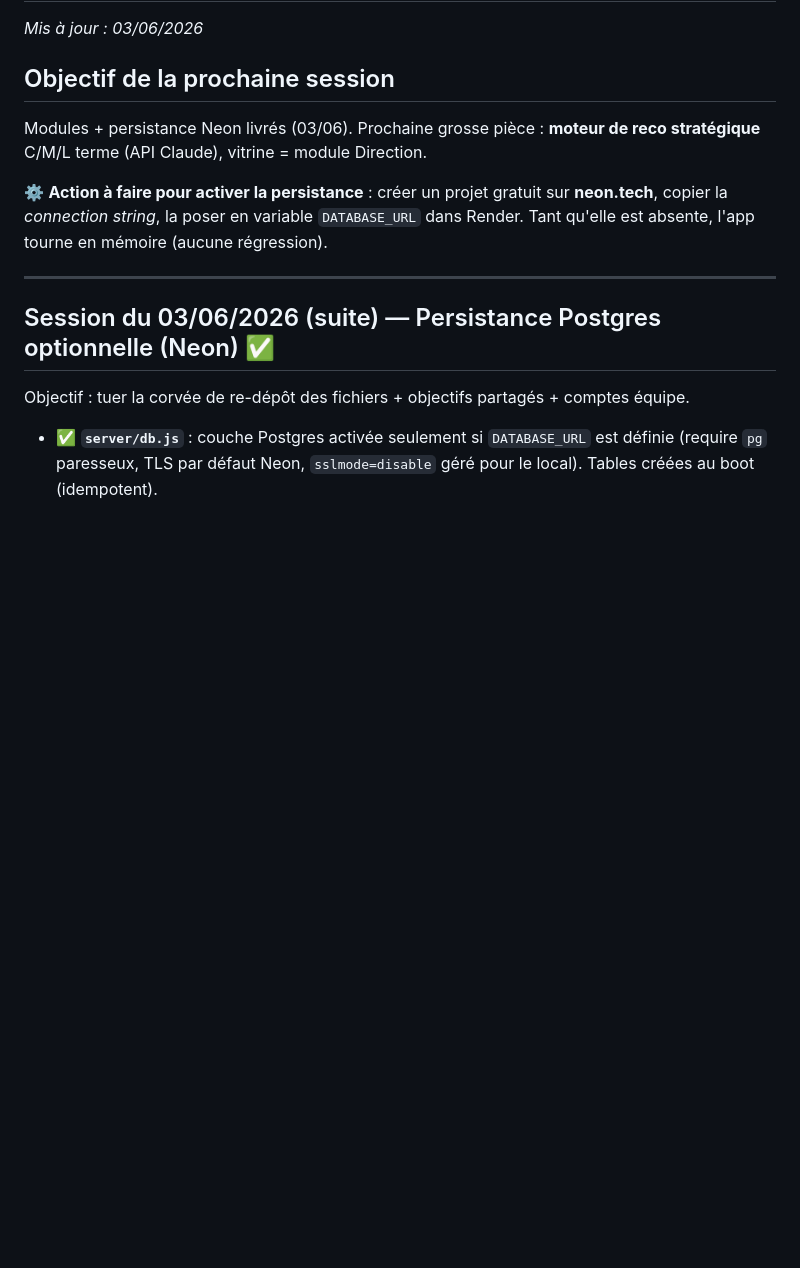
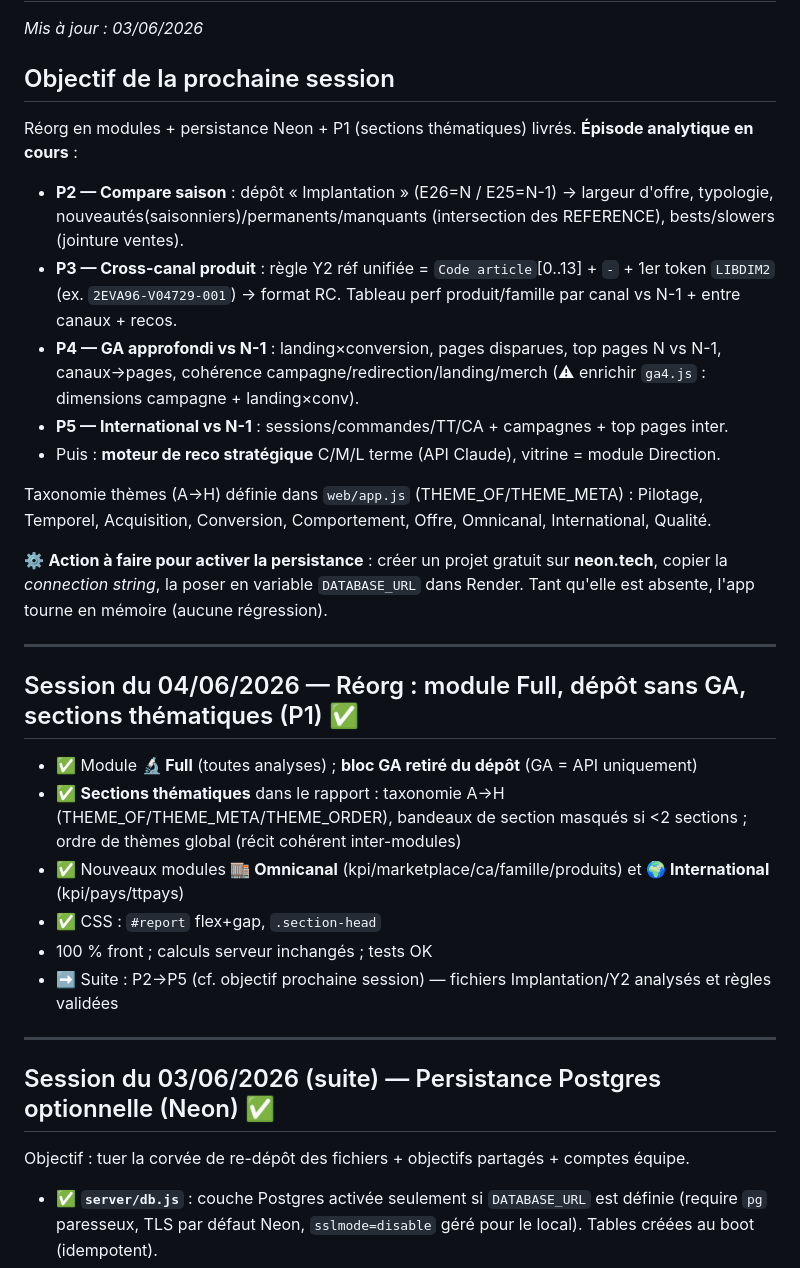
Before and after one commit to hacquardvincent-oss/BI-VB, a Markdown page: STATUS.md, the part around the change. Rendered like a GitHub page; blank space fills up the shorter version.

Commit message:
docs: STATUS — P1 livré + feuille de route P2→P5 (compare saison, cross-canal, GA/inter vs N-1)
https://claude.ai/code/session_01FCeEGd7RYqwJELdBY556gh

```diff
--- a/STATUS.md
+++ b/STATUS.md
@@ -2,12 +2,33 @@
 _Mis à jour : 03/06/2026_
 
 ## Objectif de la prochaine session
-Modules + persistance Neon livrés (03/06). Prochaine grosse pièce : **moteur de reco stratégique**
-C/M/L terme (API Claude), vitrine = module Direction.
+Réorg en modules + persistance Neon + P1 (sections thématiques) livrés. **Épisode analytique en cours** :
+- **P2 — Compare saison** : dépôt « Implantation » (E26=N / E25=N-1) → largeur d'offre, typologie,
+  nouveautés(saisonniers)/permanents/manquants (intersection des REFERENCE), bests/slowers (jointure ventes).
+- **P3 — Cross-canal produit** : règle Y2 réf unifiée = `Code article`[0..13] + `-` + 1er token `LIBDIM2`
+  (ex. `2EVA96-V04729-001`) → format RC. Tableau perf produit/famille par canal vs N-1 + entre canaux + recos.
+- **P4 — GA approfondi vs N-1** : landing×conversion, pages disparues, top pages N vs N-1, canaux→pages,
+  cohérence campagne/redirection/landing/merch (⚠ enrichir `ga4.js` : dimensions campagne + landing×conv).
+- **P5 — International vs N-1** : sessions/commandes/TT/CA + campagnes + top pages inter.
+- Puis : **moteur de reco stratégique** C/M/L terme (API Claude), vitrine = module Direction.
+
+Taxonomie thèmes (A→H) définie dans `web/app.js` (THEME_OF/THEME_META) : Pilotage, Temporel, Acquisition,
+Conversion, Comportement, Offre, Omnicanal, International, Qualité.
 
 ⚙️ **Action à faire pour activer la persistance** : créer un projet gratuit sur **neon.tech**,
 copier la *connection string*, la poser en variable `DATABASE_URL` dans Render. Tant qu'elle est
 absente, l'app tourne en mémoire (aucune régression).
+
+---
+
+## Session du 04/06/2026 — Réorg : module Full, dépôt sans GA, sections thématiques (P1) ✅
+- ✅ Module **🔬 Full** (toutes analyses) ; **bloc GA retiré du dépôt** (GA = API uniquement)
+- ✅ **Sections thématiques** dans le rapport : taxonomie A→H (THEME_OF/THEME_META/THEME_ORDER),
+  bandeaux de section masqués si <2 sections ; ordre de thèmes global (récit cohérent inter-modules)
+- ✅ Nouveaux modules **🏬 Omnicanal** (kpi/marketplace/ca/famille/produits) et **🌍 International** (kpi/pays/ttpays)
+- ✅ CSS : `#report` flex+gap, `.section-head`
+- 100 % front ; calculs serveur inchangés ; tests OK
+- ➡️ Suite : P2→P5 (cf. objectif prochaine session) — fichiers Implantation/Y2 analysés et règles validées
 
 ---
 
```
